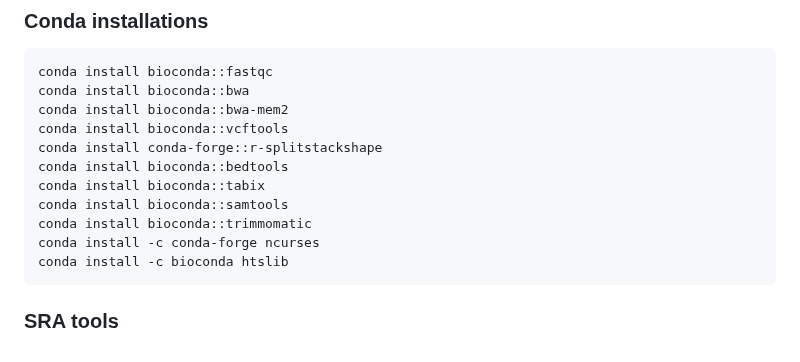
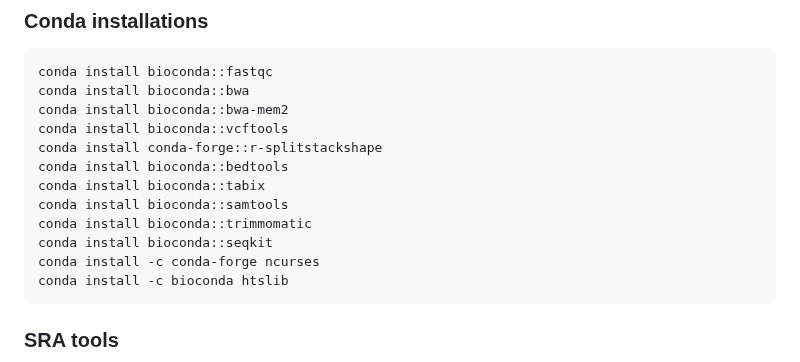
Before and after one commit to AureKylmanen/Swarmgenomics, a Markdown page: 0. Installations.md, the part around one of its changes. GitHub-like rendering.

Commit message:
Add seqkit installation
Added installation command for seqkit

````diff
--- a/0. Installations.md
+++ b/0. Installations.md
@@ -27,6 +27,7 @@ conda install bioconda::bedtools
 conda install bioconda::tabix
 conda install bioconda::samtools
 conda install bioconda::trimmomatic
+conda install bioconda::seqkit
 conda install -c conda-forge ncurses
 conda install -c bioconda htslib
 ```
````
Also changed, not shown: other parts of 0. Installations.md (+1 -0 lines).
